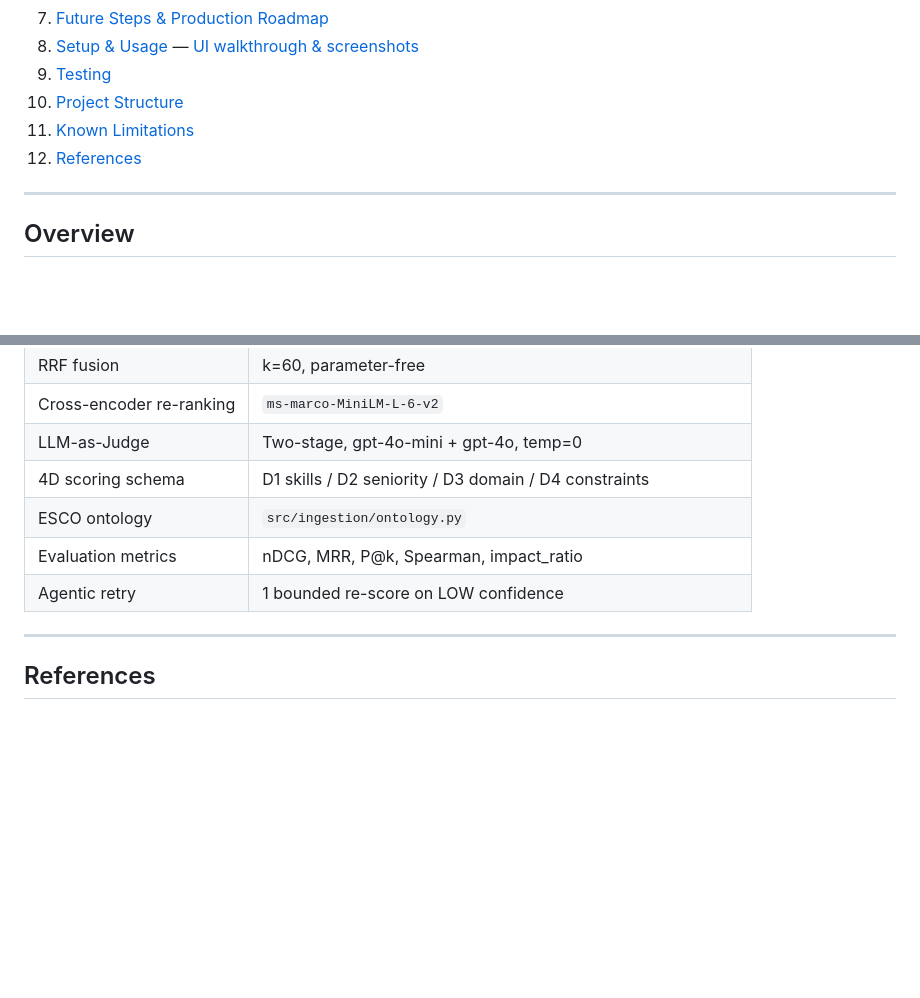
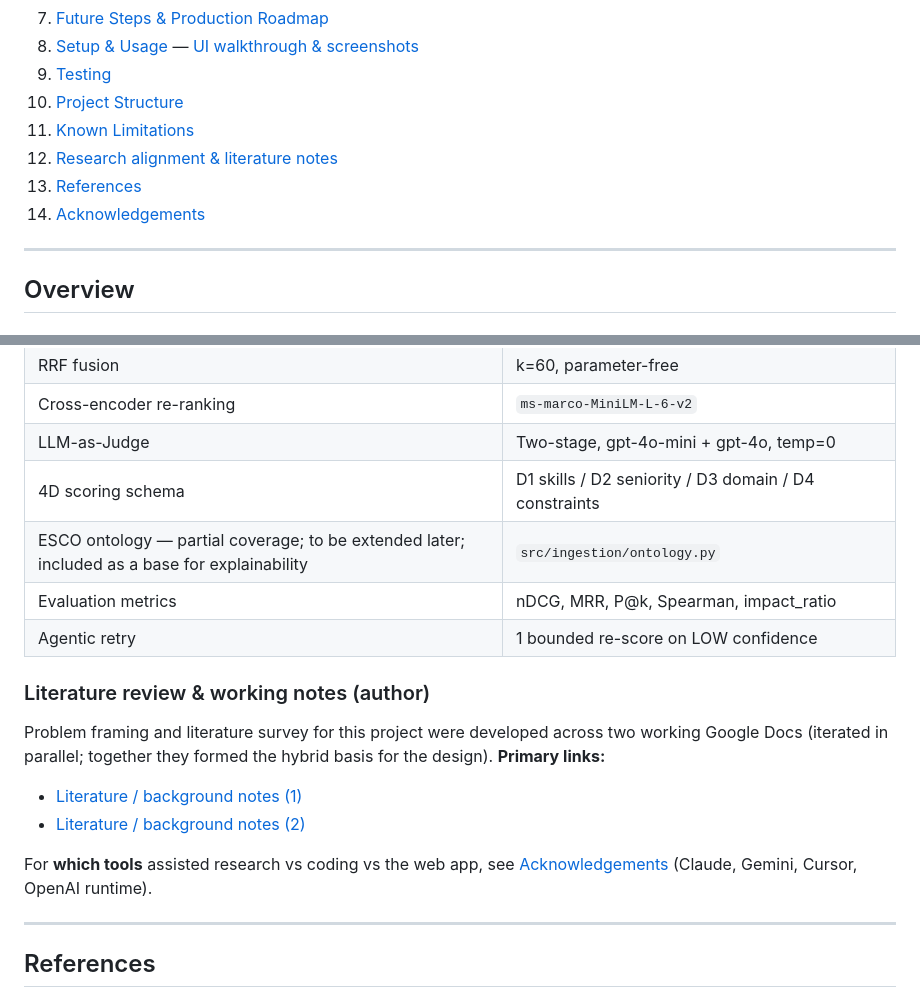
Before and after one commit to ChasingTheDream369/Rankforge, a Markdown page: README.md, 2 parts joined by grey strips. GitHub-like rendering; blank space fills up the shorter version.

Commit message:
CHANGES for the readme conflicts

```diff
--- a/README.md
+++ b/README.md
@@ -19,7 +19,9 @@ An AI-powered resume screening system built as a proof-of-concept (POC) for ente
 9. [Testing](#testing)
 10. [Project Structure](#project-structure)
 11. [Known Limitations](#known-limitations)
-12. [References](#references)
+12. [Research alignment & literature notes](#research-alignment)
+13. [References](#references)
+14. [Acknowledgements](#acknowledgements)
 
 ---
 
@@ -779,9 +781,18 @@ resume_matcher/
 | Cross-encoder re-ranking | `ms-marco-MiniLM-L-6-v2` |
 | LLM-as-Judge | Two-stage, gpt-4o-mini + gpt-4o, temp=0 |
 | 4D scoring schema | D1 skills / D2 seniority / D3 domain / D4 constraints |
-| ESCO ontology | `src/ingestion/ontology.py` |
+| ESCO ontology — partial coverage; to be extended later; included as a base for explainability | `src/ingestion/ontology.py` |
 | Evaluation metrics | nDCG, MRR, P@k, Spearman, impact_ratio |
 | Agentic retry | 1 bounded re-score on LOW confidence |
+
+### Literature review & working notes (author)
+
+Problem framing and literature survey for this project were developed across two working Google Docs (iterated in parallel; together they formed the hybrid basis for the design). **Primary links:**
+
+- [Literature / background notes (1)](https://docs.google.com/document/d/1q2nIq1jjj6TZWj34VNzcHCo-4lkws7abH68tE6d485Q/edit?usp=sharing)
+- [Literature / background notes (2)](https://docs.google.com/document/d/1eIZ9NAsMdAaO7I4zIptqpkLbZVVAf5BWZ6XVRTC2KBU/edit?usp=sharing)
+
+For **which tools** assisted research vs coding vs the web app, see [Acknowledgements](#acknowledgements) (Claude, Gemini, Cursor, OpenAI runtime).
 
 ---
 
```
